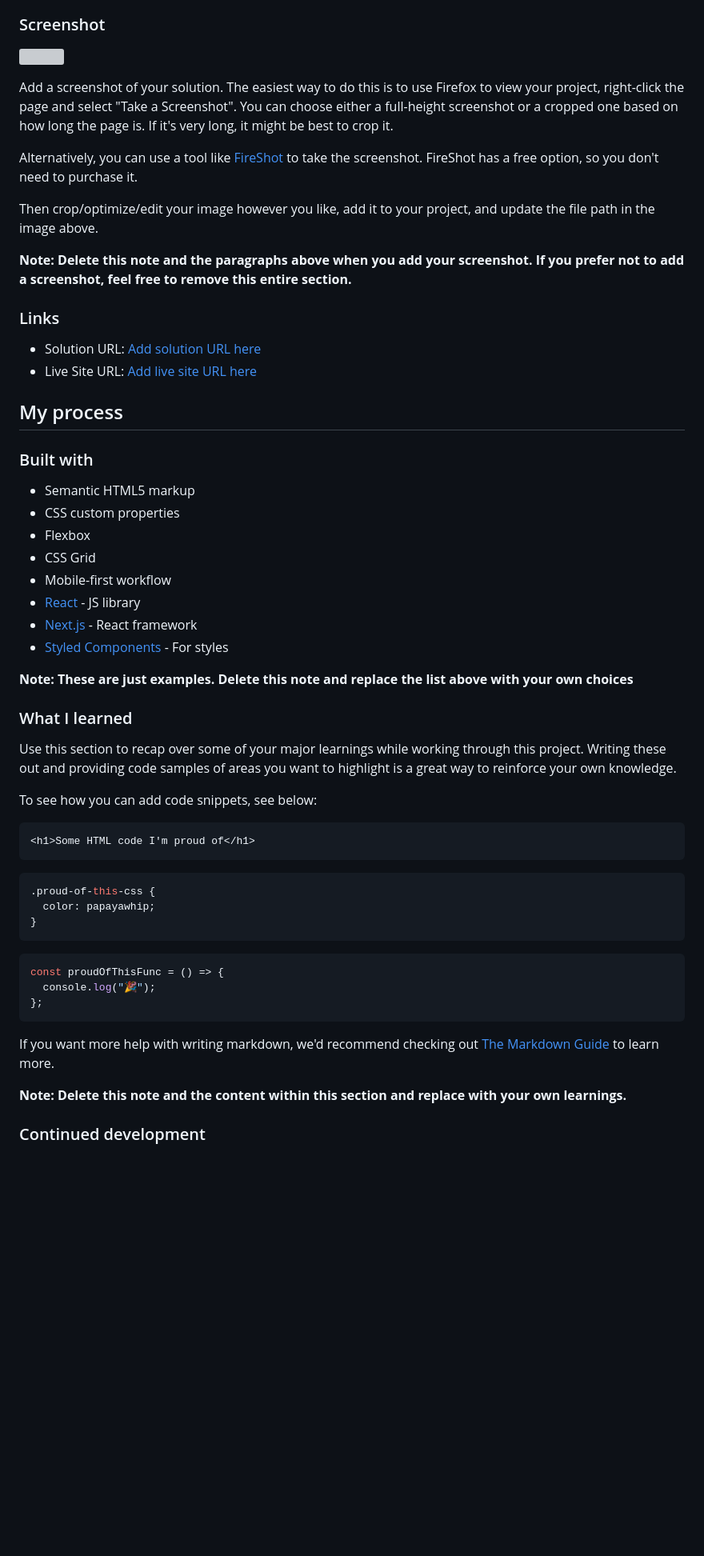
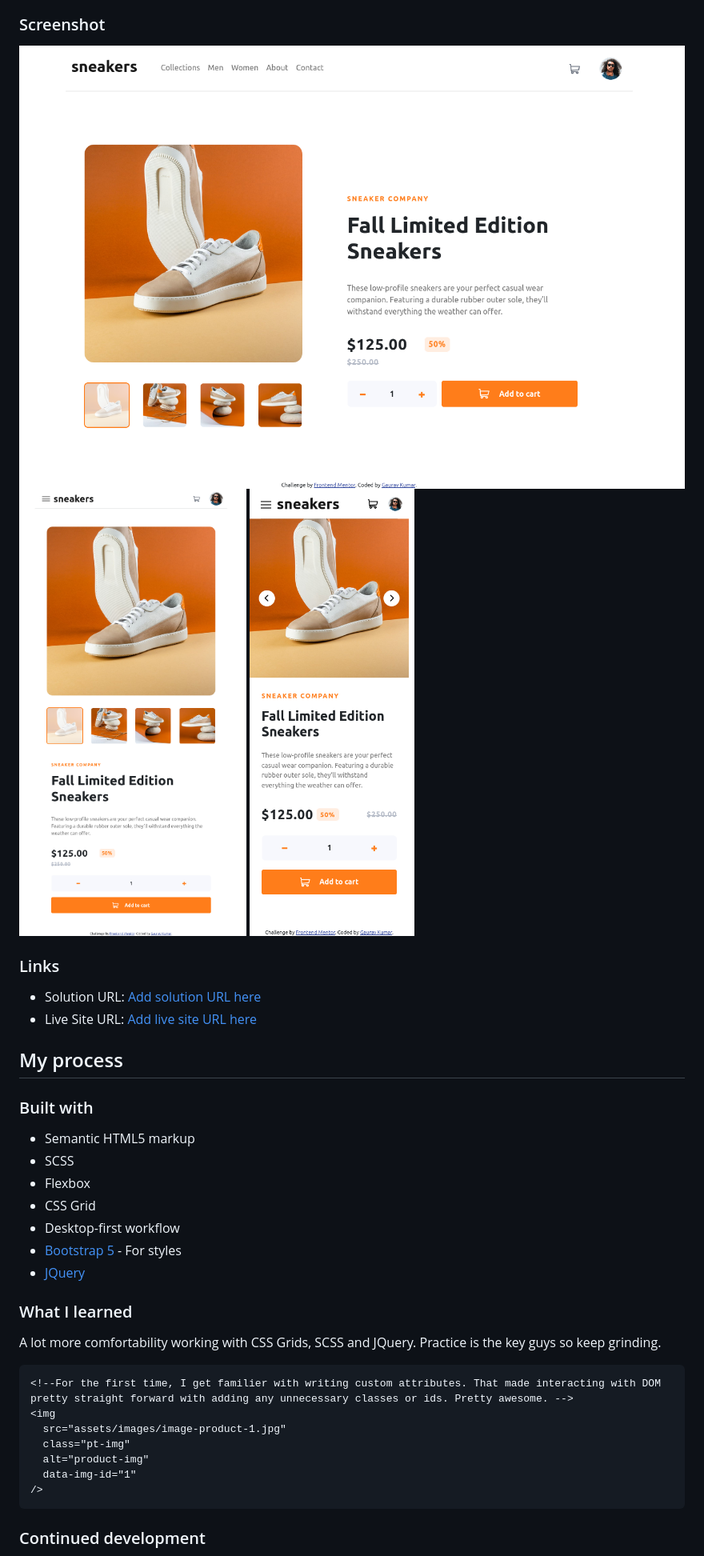
Before and after one commit to itsMrGaurav/FM-I-Sneakers, a Markdown page: README-template.md, the part around the change printed below. Shown: that part at 80% size. Drawn GitHub-style; pictures changed too: assets/screenshots/desktop_preview.png (added), assets/screenshots/mobile_preview.png (added), assets/screenshots/tablet_preview.png (added); blank space fills up the shorter version; grey boxes are pictures that could not be loaded.

````diff
--- a/README-template.md
+++ b/README-template.md
@@ -33,15 +31,9 @@ Users should be able to:
 
 ### Screenshot
 
-![](./screenshot.jpg)
-
-Add a screenshot of your solution. The easiest way to do this is to use Firefox to view your project, right-click the page and select "Take a Screenshot". You can choose either a full-height screenshot or a cropped one based on how long the page is. If it's very long, it might be best to crop it.
-
-Alternatively, you can use a tool like [FireShot](https://getfireshot.com/) to take the screenshot. FireShot has a free option, so you don't need to purchase it.
-
-Then crop/optimize/edit your image however you like, add it to your project, and update the file path in the image above.
-
-**Note: Delete this note and the paragraphs above when you add your screenshot. If you prefer not to add a screenshot, feel free to remove this entire section.**
+![Desktop - Preview](./assets/screenshots/desktop_preview.png)
+![Tablet - Preview](./assets/screenshots/tablet_preview.png)
+![Mobile - Preview](./assets/screenshots/mobile_preview.png)
 
 ### Links
 
@@ -53,41 +45,26 @@ Then crop/optimize/edit your image however you like, add it to your project, and
 ### Built with
 
 - Semantic HTML5 markup
-- CSS custom properties
+- SCSS
 - Flexbox
 - CSS Grid
-- Mobile-first workflow
-- [React](https://reactjs.org/) - JS library
-- [Next.js](https://nextjs.org/) - React framework
-- [Styled Components](https://styled-components.com/) - For styles
-
-**Note: These are just examples. Delete this note and replace the list above with your own choices**
+- Desktop-first workflow
+- [Bootstrap 5](https://getbootstrap.com/) - For styles
+- [JQuery](https://jquery.com/)
 
 ### What I learned
 
-Use this section to recap over some of your major learnings while working through this project. Writing these out and providing code samples of areas you want to highlight is a great way to reinforce your own knowledge.
-
-To see how you can add code snippets, see below:
+A lot more comfortability working with CSS Grids, SCSS and JQuery. Practice is the key guys so keep grinding.
 
 ```html
-<h1>Some HTML code I'm proud of</h1>
+<!--For the first time, I get familier with writing custom attributes. That made interacting with DOM pretty straight forward with adding any unnecessary classes or ids. Pretty awesome. -->
+<img
+  src="assets/images/image-product-1.jpg"
+  class="pt-img"
+  alt="product-img"
+  data-img-id="1"
+/>
 ```
-
-```css
-.proud-of-this-css {
-  color: papayawhip;
-}
-```
-
-```js
-const proudOfThisFunc = () => {
-  console.log("🎉");
-};
-```
-
-If you want more help with writing markdown, we'd recommend checking out [The Markdown Guide](https://www.markdownguide.org/) to learn more.
-
-**Note: Delete this note and the content within this section and replace with your own learnings.**
 
 ### Continued development
 
````
Also changed, not shown: other parts of README-template.md (+5 -15 lines), README.md (+55 -65 lines), 1 other file.
